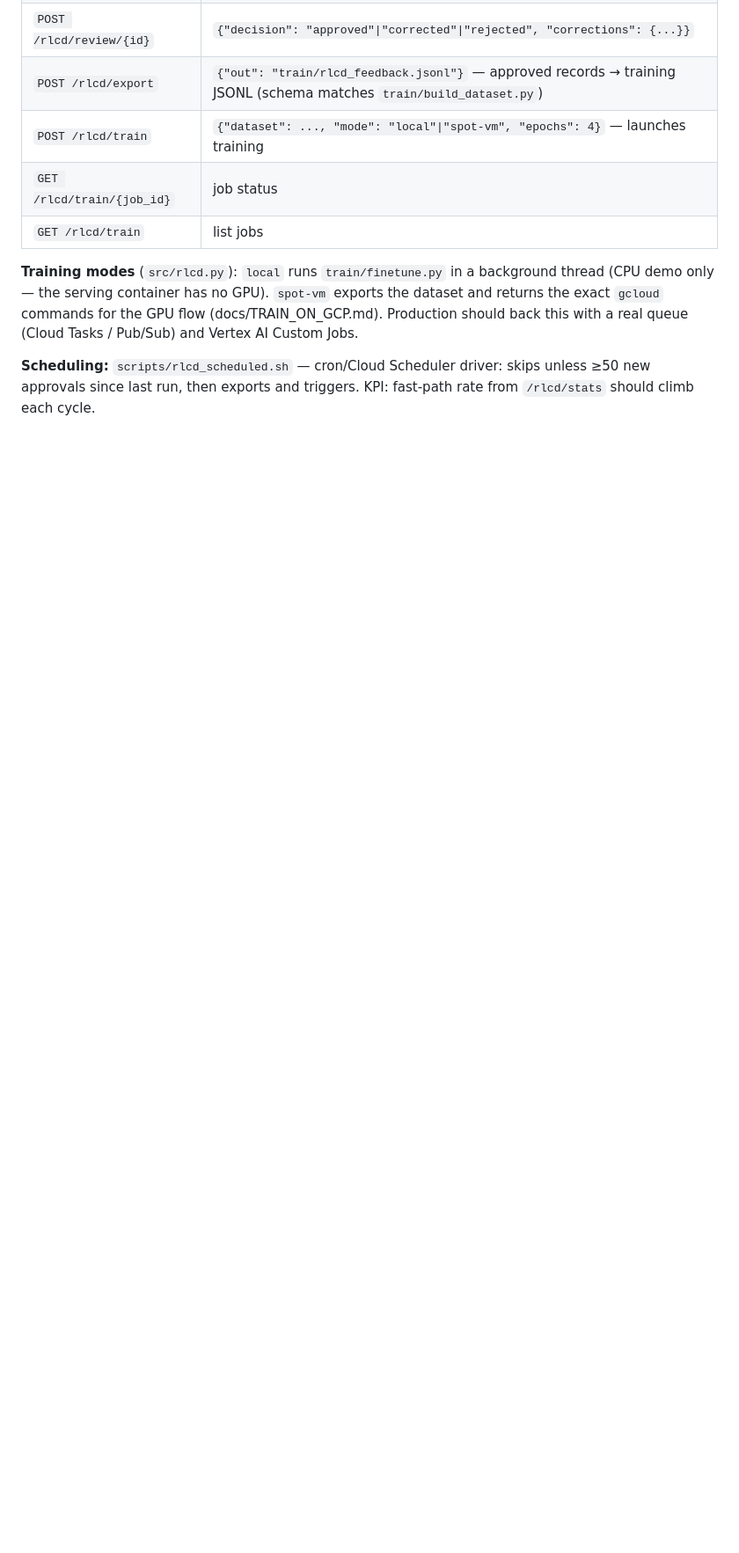
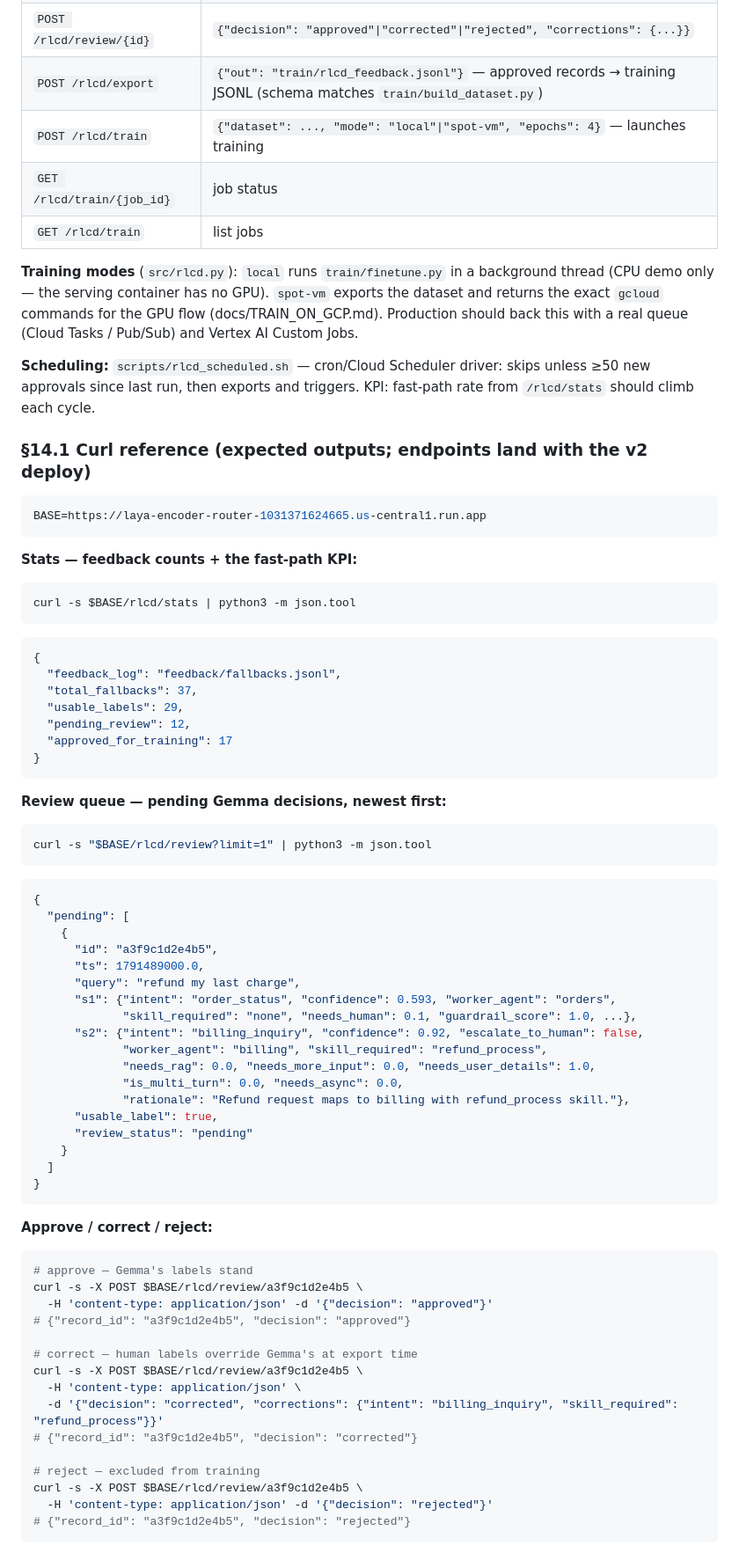
Before and after one commit to anujgupta9860/intent-router-laya, a Markdown page: docs/SDR.md, the part around one of its changes. Shown at 88% size. Rendered like a GitHub page; blank space fills up the shorter version.

Commit message:
docs: SDR 14.1 - RLCD curl reference with expected outputs

````diff
--- a/docs/SDR.md
+++ b/docs/SDR.md
@@ -348,3 +348,68 @@ real queue (Cloud Tasks / Pub/Sub) and Vertex AI Custom Jobs.
 **Scheduling:** `scripts/rlcd_scheduled.sh` — cron/Cloud Scheduler
 driver: skips unless ≥50 new approvals since last run, then exports and
 triggers. KPI: fast-path rate from `/rlcd/stats` should climb each cycle.
+
+### §14.1 Curl reference (expected outputs; endpoints land with the v2 deploy)
+
+```bash
+BASE=https://laya-encoder-router-1031371624665.us-central1.run.app
+```
+
+**Stats — feedback counts + the fast-path KPI:**
+```bash
+curl -s $BASE/rlcd/stats | python3 -m json.tool
+```
+```json
+{
+  "feedback_log": "feedback/fallbacks.jsonl",
+  "total_fallbacks": 37,
+  "usable_labels": 29,
+  "pending_review": 12,
+  "approved_for_training": 17
+}
+```
+
+**Review queue — pending Gemma decisions, newest first:**
+```bash
+curl -s "$BASE/rlcd/review?limit=1" | python3 -m json.tool
+```
+```json
+{
+  "pending": [
+    {
+      "id": "a3f9c1d2e4b5",
+      "ts": 1791489000.0,
+      "query": "refund my last charge",
+      "s1": {"intent": "order_status", "confidence": 0.593, "worker_agent": "orders",
+             "skill_required": "none", "needs_human": 0.1, "guardrail_score": 1.0, ...},
+      "s2": {"intent": "billing_inquiry", "confidence": 0.92, "escalate_to_human": false,
+             "worker_agent": "billing", "skill_required": "refund_process",
+             "needs_rag": 0.0, "needs_more_input": 0.0, "needs_user_details": 1.0,
+             "is_multi_turn": 0.0, "needs_async": 0.0,
+             "rationale": "Refund request maps to billing with refund_process skill."},
+      "usable_label": true,
+      "review_status": "pending"
+    }
+  ]
+}
+```
+
+**Approve / correct / reject:**
+```bash
+# approve — Gemma's labels stand
+curl -s -X POST $BASE/rlcd/review/a3f9c1d2e4b5 \
+  -H 'content-type: application/json' -d '{"decision": "approved"}'
+# {"record_id": "a3f9c1d2e4b5", "decision": "approved"}
+
+# correct — human labels override Gemma's at export time
+curl -s -X POST $BASE/rlcd/review/a3f9c1d2e4b5 \
+  -H 'content-type: application/json' \
+  -d '{"decision": "corrected", "corrections": {"intent": "billing_inquiry", "skill_required": "refund_process"}}'
+# {"record_id": "a3f9c1d2e4b5", "decision": "corrected"}
+
+# reject — excluded from training
+curl -s -X POST $BASE/rlcd/review/a3f9c1d2e4b5 \
+  -H 'content-type: application/json' -d '{"decision": "rejected"}'
+# {"record_id": "a3f9c1d2e4b5", "decision": "rejected"}
+```
+
````
Also changed, not shown: other parts of docs/SDR.md (+44 -0 lines).
